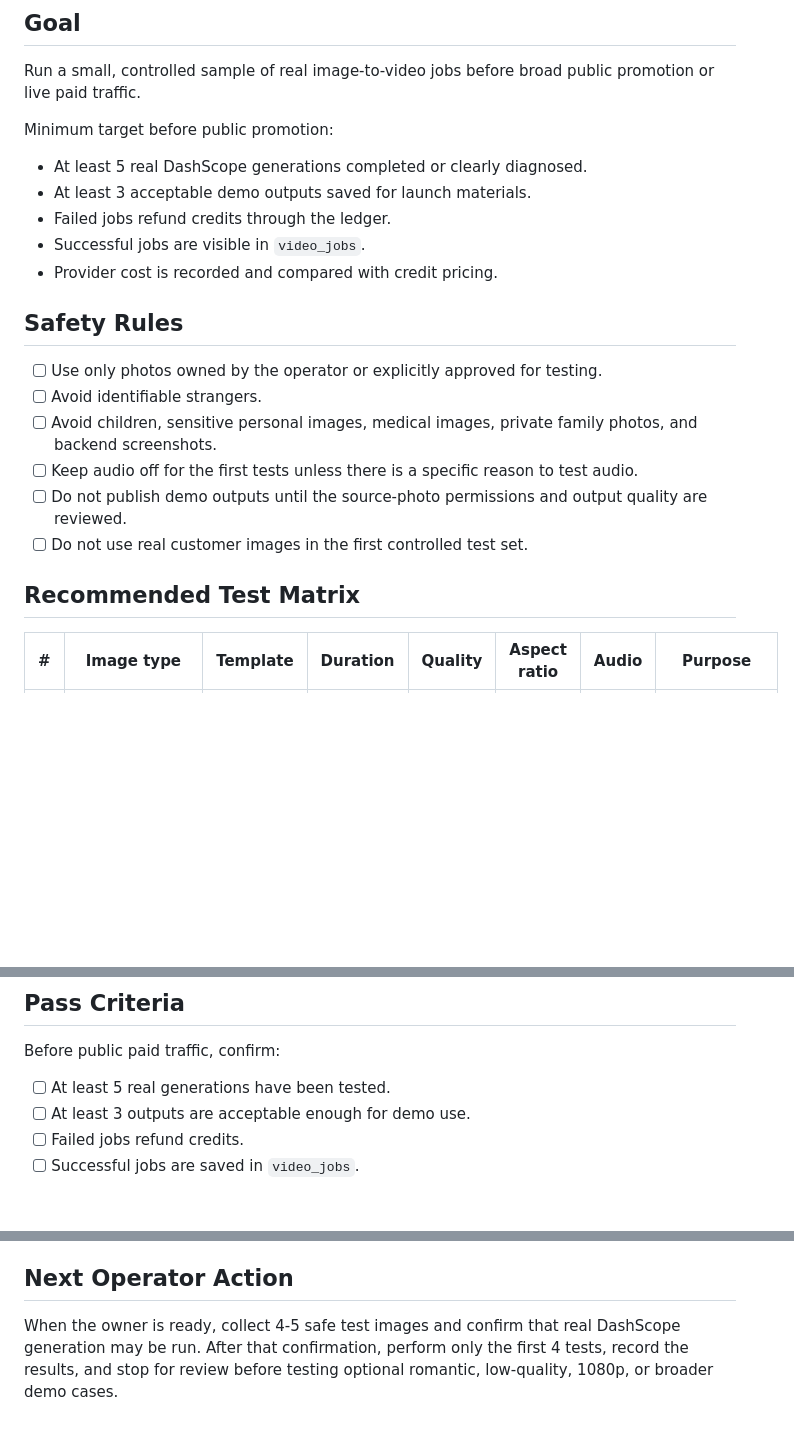
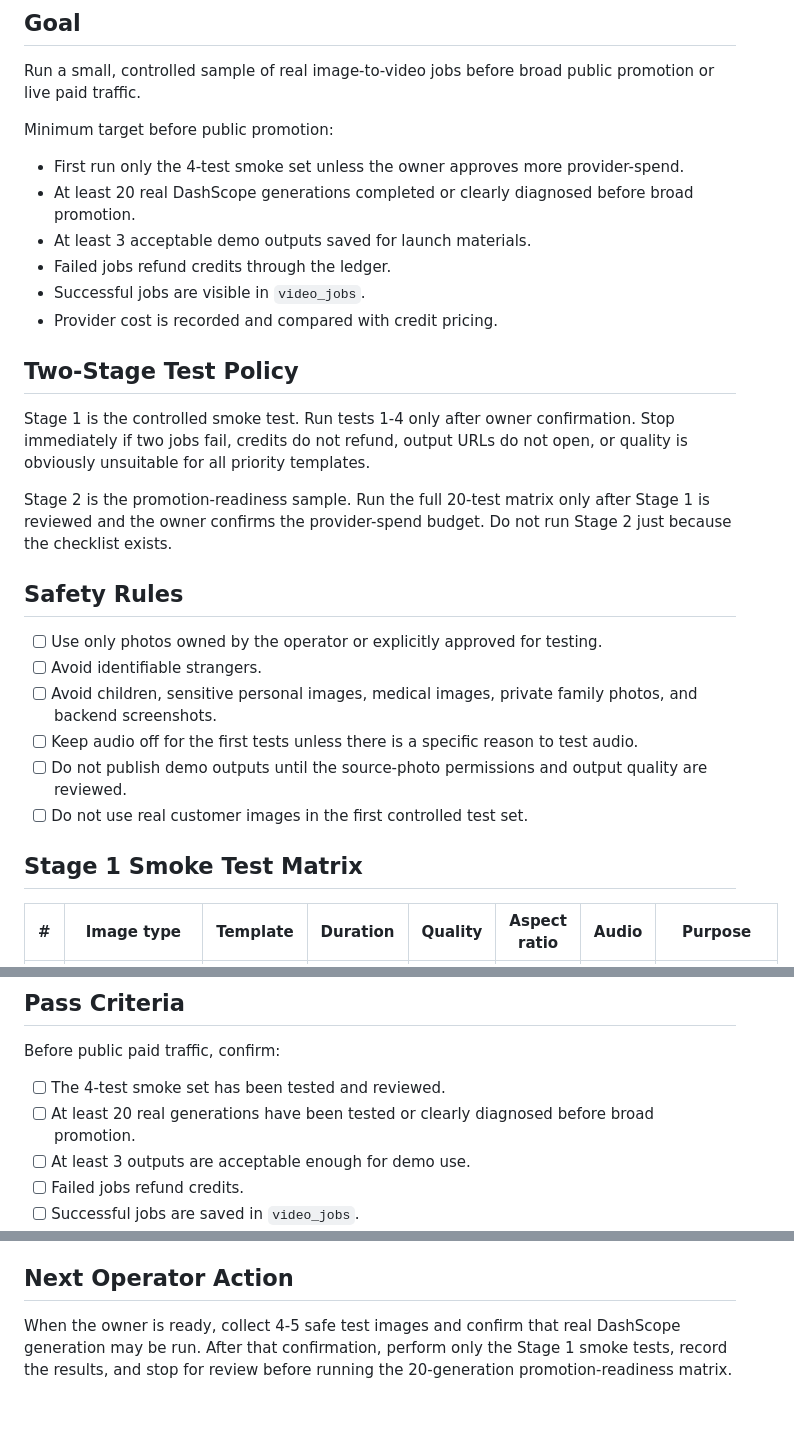
Before and after one commit to yyd841122/PicToVedio, a Markdown page: GENERATION_TEST_PLAN.md, 3 parts joined by grey strips. Drawn GitHub-style; blank space fills up the shorter version.

```diff
--- a/GENERATION_TEST_PLAN.md
+++ b/GENERATION_TEST_PLAN.md
@@ -10,11 +10,18 @@ Run a small, controlled sample of real image-to-video jobs before broad public p
 
 Minimum target before public promotion:
 
-- At least 5 real DashScope generations completed or clearly diagnosed.
+- First run only the 4-test smoke set unless the owner approves more provider-spend.
+- At least 20 real DashScope generations completed or clearly diagnosed before broad promotion.
 - At least 3 acceptable demo outputs saved for launch materials.
 - Failed jobs refund credits through the ledger.
 - Successful jobs are visible in `video_jobs`.
 - Provider cost is recorded and compared with credit pricing.
+
+## Two-Stage Test Policy
+
+Stage 1 is the controlled smoke test. Run tests 1-4 only after owner confirmation. Stop immediately if two jobs fail, credits do not refund, output URLs do not open, or quality is obviously unsuitable for all priority templates.
+
+Stage 2 is the promotion-readiness sample. Run the full 20-test matrix only after Stage 1 is reviewed and the owner confirms the provider-spend budget. Do not run Stage 2 just because the checklist exists.
 
 ## Safety Rules
 
@@ -25,7 +32,7 @@ Minimum target before public promotion:
 - [ ] Do not publish demo outputs until the source-photo permissions and output quality are reviewed.
 - [ ] Do not use real customer images in the first controlled test set.
 
-## Recommended Test Matrix
+## Stage 1 Smoke Test Matrix
 
 | # | Image type | Template | Duration | Quality | Aspect ratio | Audio | Purpose |
 |---|---|---|---:|---|---|---|---|
@@ -79,7 +109,8 @@ Use a 1-5 score where 5 is launch-ready and 1 is unusable.
 
 Before public paid traffic, confirm:
 
-- [ ] At least 5 real generations have been tested.
+- [ ] The 4-test smoke set has been tested and reviewed.
+- [ ] At least 20 real generations have been tested or clearly diagnosed before broad promotion.
 - [ ] At least 3 outputs are acceptable enough for demo use.
 - [ ] Failed jobs refund credits.
 - [ ] Successful jobs are saved in `video_jobs`.
@@ -101,4 +132,4 @@ Before public paid traffic, confirm:
 
 ## Next Operator Action
 
-When the owner is ready, collect 4-5 safe test images and confirm that real DashScope generation may be run. After that confirmation, perform only the first 4 tests, record the results, and stop for review before testing optional romantic, low-quality, 1080p, or broader demo cases.
+When the owner is ready, collect 4-5 safe test images and confirm that real DashScope generation may be run. After that confirmation, perform only the Stage 1 smoke tests, record the results, and stop for review before running the 20-generation promotion-readiness matrix.
```
Also changed, not shown: other parts of GENERATION_TEST_PLAN.md (+28 -5 lines), OWNER_UAT_CHECKLIST.md (+1 -0 lines).
